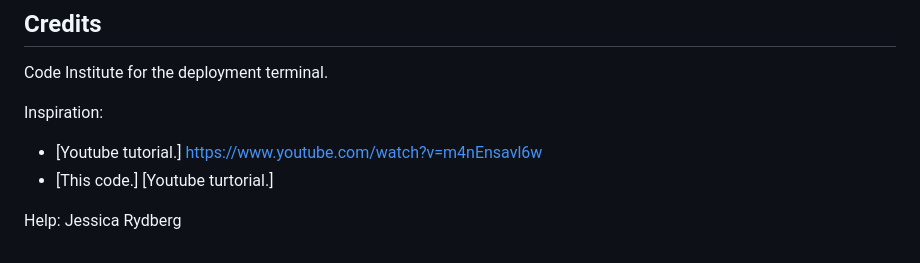
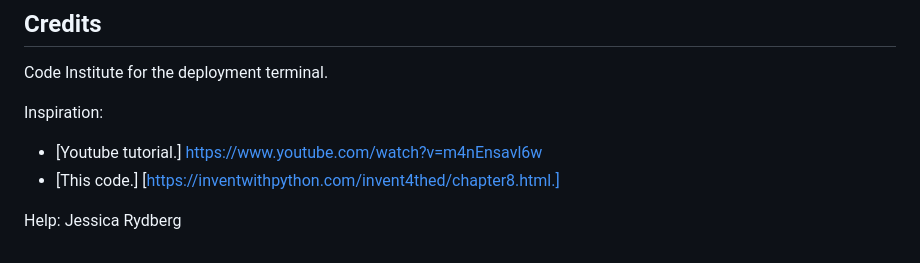
Before and after one commit to Smiding/Proj3, a Markdown page: README.md, the part around the change. GitHub-like rendering.

Commit message:
Fixed link in readme

```diff
--- a/README.md
+++ b/README.md
@@ -84,7 +84,7 @@ Code Institute for the deployment terminal.
 
 Inspiration:
 - [Youtube tutorial.] https://www.youtube.com/watch?v=m4nEnsavl6w
-- [This code.] [Youtube turtorial.]
+- [This code.] [https://inventwithpython.com/invent4thed/chapter8.html.]
 
 Help:
 Jessica Rydberg
```
